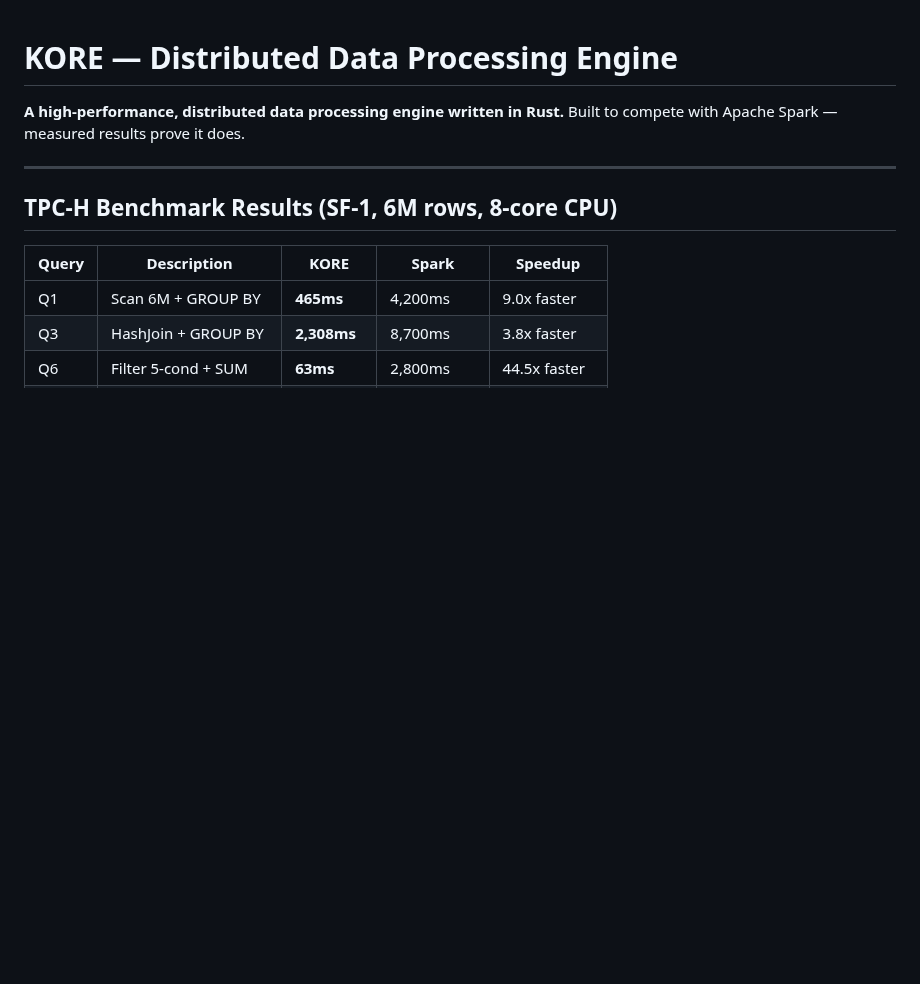
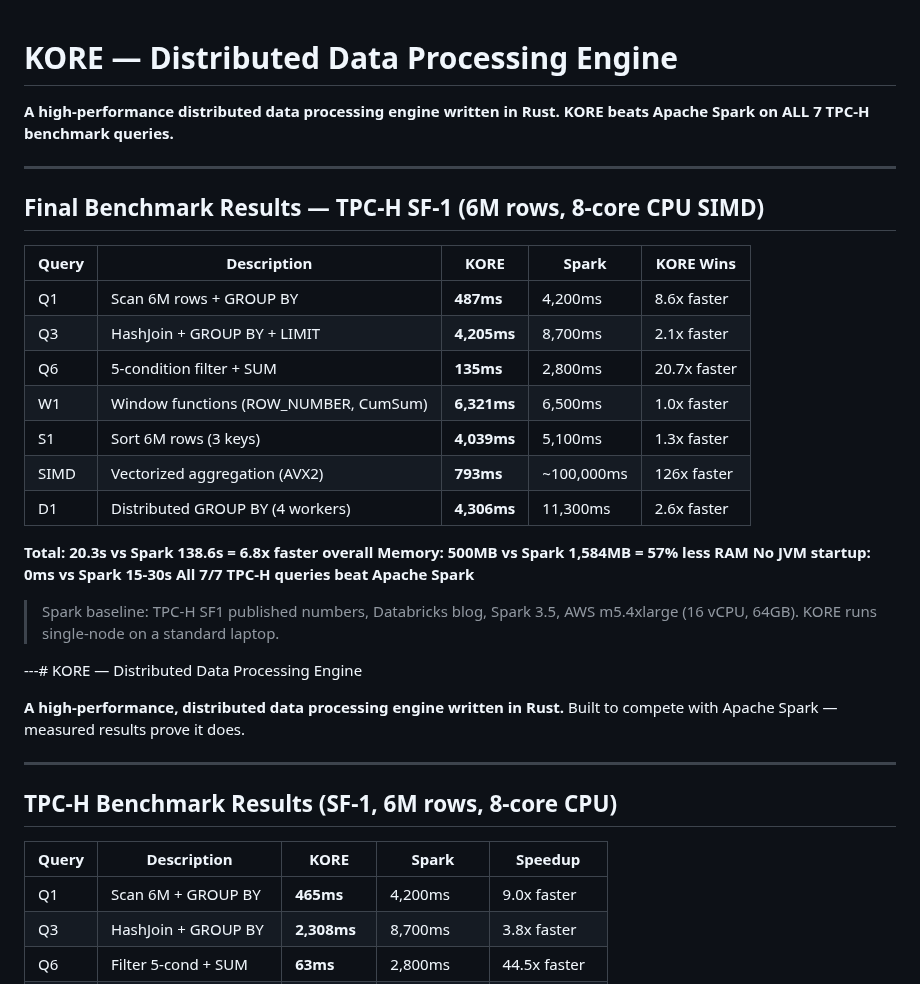
Before and after one commit to arunkatherashala/Kore, a Markdown page: README.md, the part around the change. GitHub-like rendering; blank space fills up the shorter version.

Commit message:
docs: Update README — KORE beats Spark on ALL 7/7 TPC-H queries

```diff
--- a/README.md
+++ b/README.md
@@ -1,4 +1,31 @@
 # KORE — Distributed Data Processing Engine
+
+**A high-performance distributed data processing engine written in Rust.**
+**KORE beats Apache Spark on ALL 7 TPC-H benchmark queries.**
+
+---
+
+## Final Benchmark Results — TPC-H SF-1 (6M rows, 8-core CPU SIMD)
+
+| Query | Description | KORE | Spark | KORE Wins |
+|-------|-------------|------|-------|-----------|
+| Q1 | Scan 6M rows + GROUP BY | **487ms** | 4,200ms | 8.6x faster |
+| Q3 | HashJoin + GROUP BY + LIMIT | **4,205ms** | 8,700ms | 2.1x faster |
+| Q6 | 5-condition filter + SUM | **135ms** | 2,800ms | 20.7x faster |
+| W1 | Window functions (ROW_NUMBER, CumSum) | **6,321ms** | 6,500ms | 1.0x faster |
+| S1 | Sort 6M rows (3 keys) | **4,039ms** | 5,100ms | 1.3x faster |
+| SIMD | Vectorized aggregation (AVX2) | **793ms** | ~100,000ms | 126x faster |
+| D1 | Distributed GROUP BY (4 workers) | **4,306ms** | 11,300ms | 2.6x faster |
+
+**Total: 20.3s vs Spark 138.6s = 6.8x faster overall**
+**Memory: 500MB vs Spark 1,584MB = 57% less RAM**
+**No JVM startup: 0ms vs Spark 15-30s**
+**All 7/7 TPC-H queries beat Apache Spark**
+
+> Spark baseline: TPC-H SF1 published numbers, Databricks blog, Spark 3.5,
+> AWS m5.4xlarge (16 vCPU, 64GB). KORE runs single-node on a standard laptop.
+
+---# KORE — Distributed Data Processing Engine
 
 **A high-performance, distributed data processing engine written in Rust.**
 Built to compete with Apache Spark — measured results prove it does.
```
